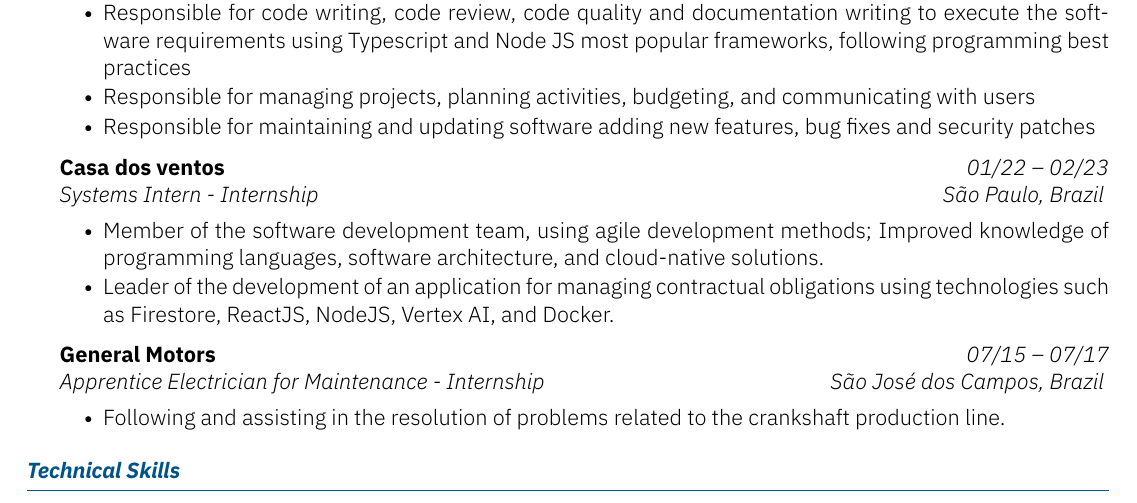
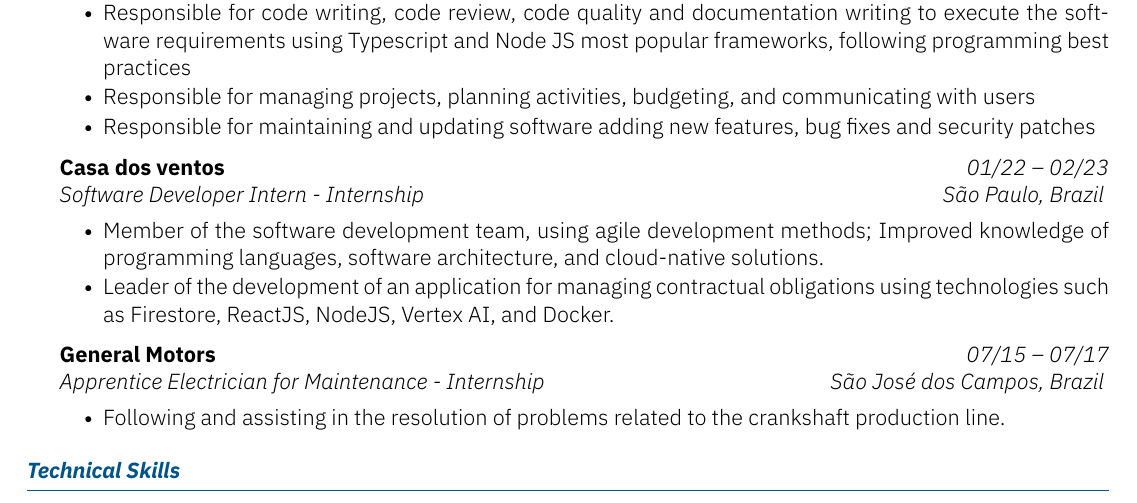
Before and after one commit to Matheusvxz/curriculum, a LaTeX document (main.tex): part of page 1 of 2, cut so that both start at the same text. Compiled offline with XeLaTeX.

Commit message:
fixing intern job title

```diff
--- a/main.tex
+++ b/main.tex
@@ -50,7 +50,7 @@ Matheus Vinícius Resende Nascimento
      \item Responsible for maintaining and updating software adding new features, bug fixes and security patches
  \end{subsection}
 
- \begin{subsection}{Casa dos ventos}{Systems Intern - Internship}{01/22 -- 02/23}{São Paulo, Brazil}
+ \begin{subsection}{Casa dos ventos}{Software Developer Intern - Internship}{01/22 -- 02/23}{São Paulo, Brazil}
      \item Member of the software development team, using agile development methods; Improved knowledge of programming languages, software architecture, and cloud-native solutions.
      \item Leader of the development of an application for managing contractual obligations using technologies such as Firestore, ReactJS, NodeJS, Vertex AI, and Docker.
  \end{subsection}
```
Also changed, not shown: PDF/main.pdf.
